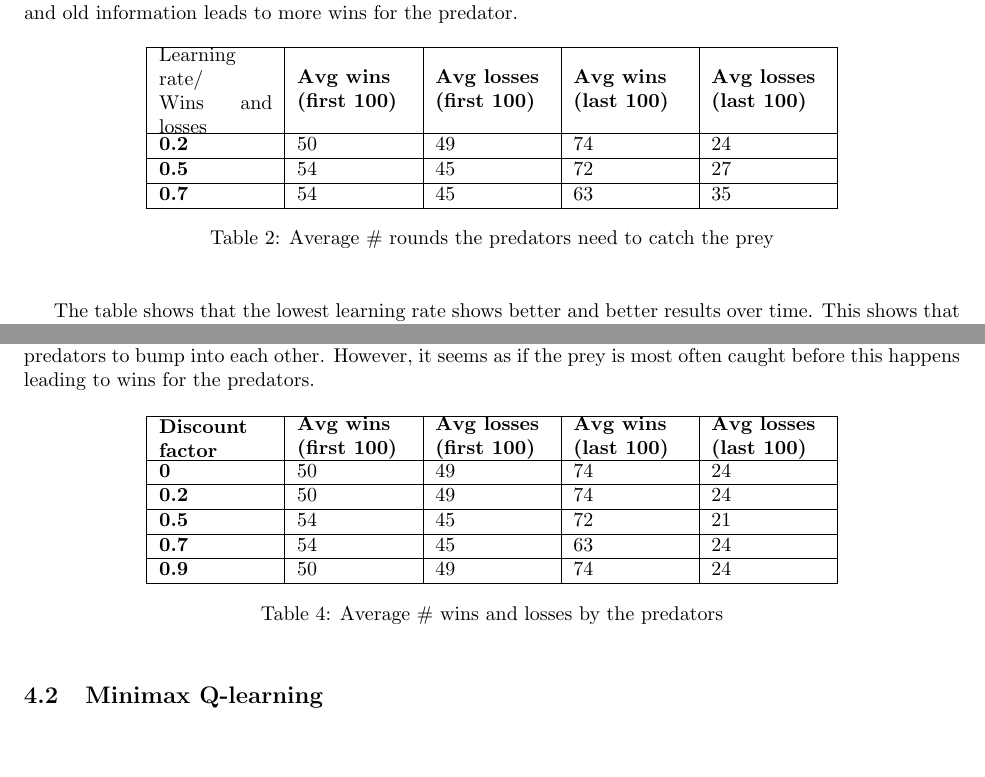
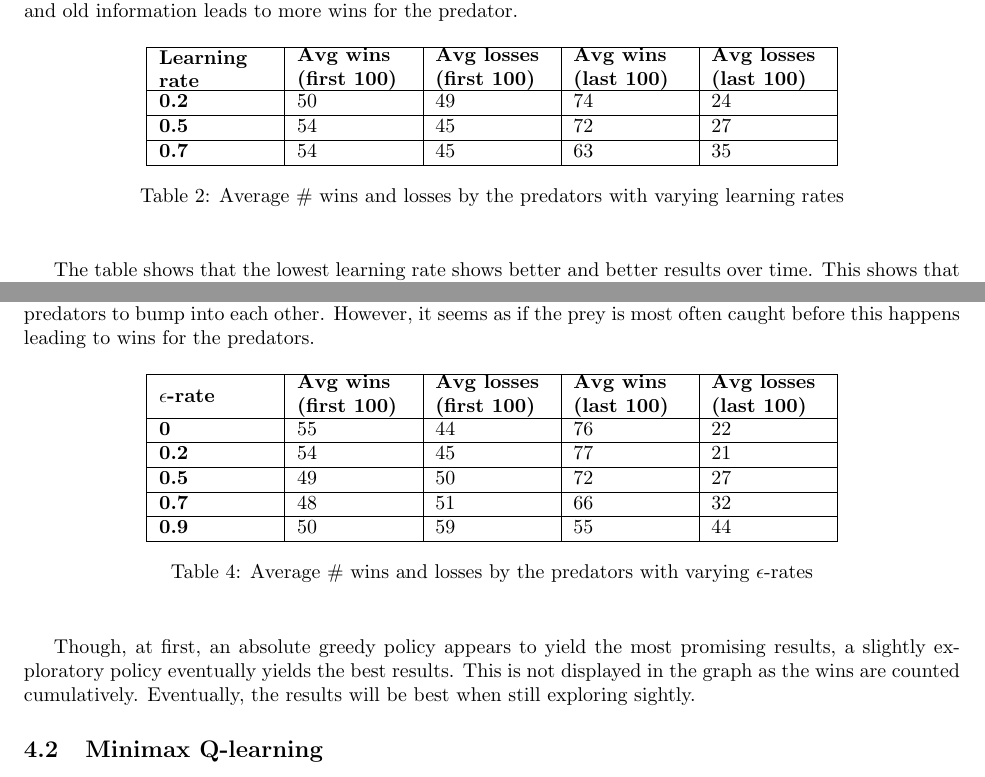
Before and after one commit to sagieske/AA1, a LaTeX problem sheet (three/report/Assignment3_Group4.tex, which reads three/report/ind_q_analysis.tex): two parts of pages 9 and 11 of 14, joined at a grey line, cut so that both start at the same text, the shorter picture padded with empty space. Compiled offline with pdfLaTeX.

Commit message:
updated report

```diff
--- a/three/report/ind_q_analysis.tex
+++ b/three/report/ind_q_analysis.tex
@@ -61,7 +61,7 @@ From the graph it is easy to see that a low learning rate yields worst results.
 \begin{center}
 \begin{tabular}{| l | l | l | l | l |}
 \hline
-\parbox{2cm}{Learning rate/ \\ Wins and losses} & \parbox{2cm}{\textbf{Avg wins \\ (first 100)}} & \parbox{2cm}{\textbf{Avg losses \\ (first 100)}} & \parbox{2cm}{\textbf{Avg wins \\ (last 100)}} & \parbox{2cm}{\textbf{Avg losses \\ (last 100)}} \\
+\parbox{2cm}{\textbf{Learning rate}} & \parbox{2cm}{\textbf{Avg wins \\ (first 100)}} & \parbox{2cm}{\textbf{Avg losses \\ (first 100)}} & \parbox{2cm}{\textbf{Avg wins \\ (last 100)}} & \parbox{2cm}{\textbf{Avg losses \\ (last 100)}} \\
 \hline
 \textbf{0.2} & 50 & 49 & 74 & 24 \\
 \hline
@@ -70,7 +70,7 @@ From the graph it is easy to see that a low learning rate yields worst results.
 \textbf{0.7} & 54 & 45 & 63 & 35 \\
 \hline
 \end{tabular}
-\caption{Average \# rounds the predators need to catch the prey}
+\caption{Average \# wins and losses by the predators with varying learning rates}
 \end{center}
 \end{table}
 
@@ -115,24 +115,25 @@ Selecting the next action is important. There has to be a balance between explor
 
 Figure \# shows that greedy action selection yields best results. This is possible, as all predators are initialized at the corners of the grid, starting out with equal distance to the prey. As the prey moves, it will be closer to one predator. Therefore, without exploration, the prey will be caught by one predator. As a greedy action, in this case, leads to moving in the direction of the highest Q-value, it is still possible for the predators to bump into each other. However, it seems as if the prey is most often caught before this happens leading to wins for the predators.
 
-%INCOMPLETE AS I FOGOT TO STORE THE TABLE RESULTS! RUNNING AS WE SPEAK!
 \begin{table}[H]
 \begin{center}
 \begin{tabular}{| l | l | l | l | l |}
 \hline
-\parbox{2cm}{\textbf{Discount factor}} & \parbox{2cm}{\textbf{Avg wins \\ (first 100)}} & \parbox{2cm}{\textbf{Avg losses \\ (first 100)}} & \parbox{2cm}{\textbf{Avg wins \\ (last 100)}} & \parbox{2cm}{\textbf{Avg losses \\ (last 100)}} \\
+\parbox{2cm}{\textbf{$\epsilon$-rate}} & \parbox{2cm}{\textbf{Avg wins \\ (first 100)}} & \parbox{2cm}{\textbf{Avg losses \\ (first 100)}} & \parbox{2cm}{\textbf{Avg wins \\ (last 100)}} & \parbox{2cm}{\textbf{Avg losses \\ (last 100)}} \\
 \hline
-\textbf{0} & 50 & 49 & 74 & 24 \\
+\textbf{0} & 55 & 44 & 76 & 22 \\
 \hline
-\textbf{0.2} & 50 & 49 & 74 & 24 \\
+\textbf{0.2} & 54 & 45 & 77 & 21 \\
 \hline
-\textbf{0.5} & 54 & 45 & 72 & 21 \\
+\textbf{0.5} & 49 & 50 & 72 & 27 \\
 \hline
-\textbf{0.7} & 54 & 45 & 63 & 24 \\
+\textbf{0.7} & 48 & 51 & 66 & 32 \\
 \hline
-\textbf{0.9} & 50 & 49 & 74 & 24 \\
+\textbf{0.9} & 50 & 59 & 55 & 44 \\
 \hline
 \end{tabular}
-\caption{Average \# wins and losses by the predators}
+\caption{Average \# wins and losses by the predators with varying $\epsilon$-rates}
 \end{center}
 \end{table}
+
+Though, at first, an absolute greedy policy appears to yield the most promising results, a slightly exploratory policy eventually yields the best results. This is not displayed in the graph as the wins are counted cumulatively. Eventually, the results will be best when still exploring sightly.
```
Also changed, not shown: three/report/state_space_encoding.tex (+1 -1 lines), three/report/2_predators_epsilon_q_learning.png, three/report/ind_q_analysis.tex (2 more changed lines).
